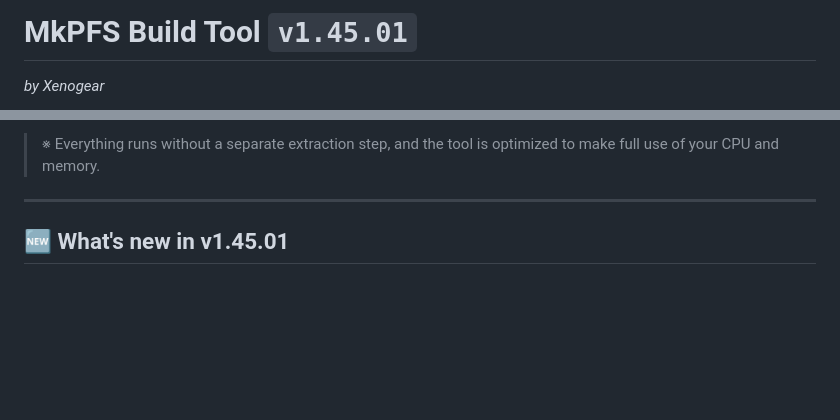
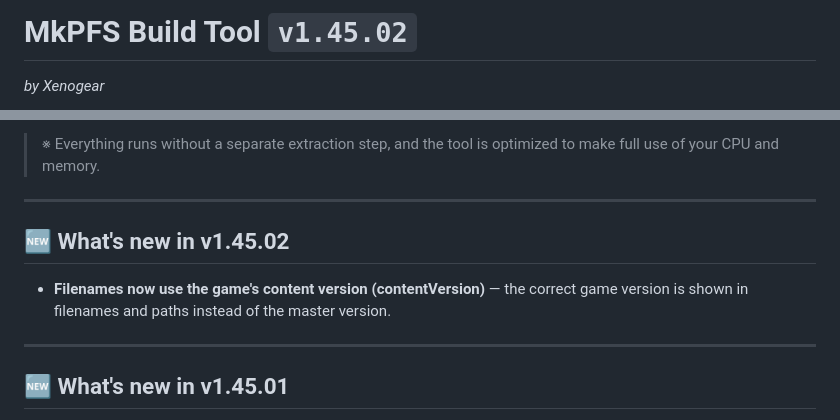
Before and after one commit to glorkim/mkpfs_build_tools, a Markdown page: README.md, 2 parts joined by grey strips. Rendered like a GitHub page; blank space fills up the shorter version.

Commit message:
Update landing to v1.45.02

```diff
--- a/README.md
+++ b/README.md
@@ -1,4 +1,4 @@
-# MkPFS Build Tool `v1.45.01`
+# MkPFS Build Tool `v1.45.02`
 
 *by Xenogear*
 
@@ -16,6 +16,12 @@ Just drag a folder or a file (`.exfat` `.ffpkg` `.rar` `.zip` `.7z` `.zip.001` `
 - **AMPR EMU games** are supported with the auto-generated index included, even while still compressed.
 
 > ※ Everything runs without a separate extraction step, and the tool is optimized to make full use of your CPU and memory.
+
+---
+
+## 🆕 What's new in v1.45.02
+
+- **Filenames now use the game's content version (contentVersion)** — the correct game version is shown in filenames and paths instead of the master version.
 
 ---
 
```
